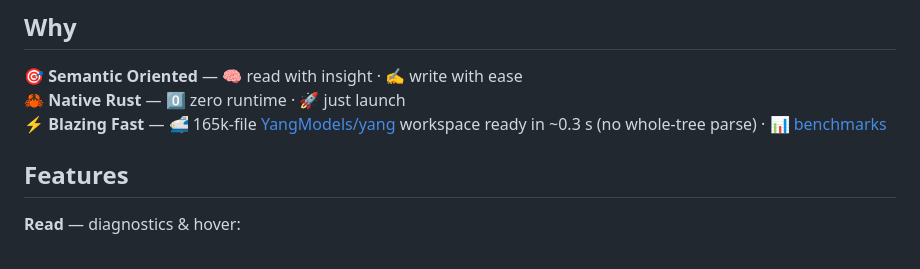
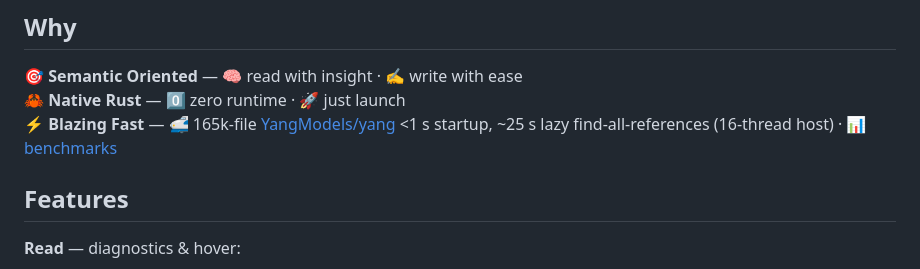
Before and after one commit to trislu/netconf-language-server, a Markdown page: clients/zed/README.md, the part around one of its changes. Drawn GitHub-style.

```diff
--- a/clients/zed/README.md
+++ b/clients/zed/README.md
@@ -12,7 +12,7 @@
 <p align="left">
 <b>🎯 Semantic Oriented</b> — 🧠 read with insight · ✍️ write with ease<br>
 <b>🦀 Native Rust</b> — 0️⃣ zero runtime · 🚀 just launch<br>
-<b>⚡ Blazing Fast</b> — 🚅 165k-file <a href="https://github.com/YangModels/yang">YangModels/yang</a> workspace ready in ~0.3 s (no whole-tree parse) · 📊 <a href="../../docs/benchmarks.md">benchmarks</a>
+<b>⚡ Blazing Fast</b> — 🚅 165k-file <a href="https://github.com/YangModels/yang">YangModels/yang</a> &lt;1 s startup, ~25 s lazy find-all-references (16-thread host) · 📊 <a href="../../docs/benchmarks.md">benchmarks</a>
 </p>
 
 ## Features
```
Also changed, not shown: other parts of clients/zed/README.md (+1 -1 lines), README.md (+1 -1 lines), clients/vscode/README.md (+2 -1 lines).
